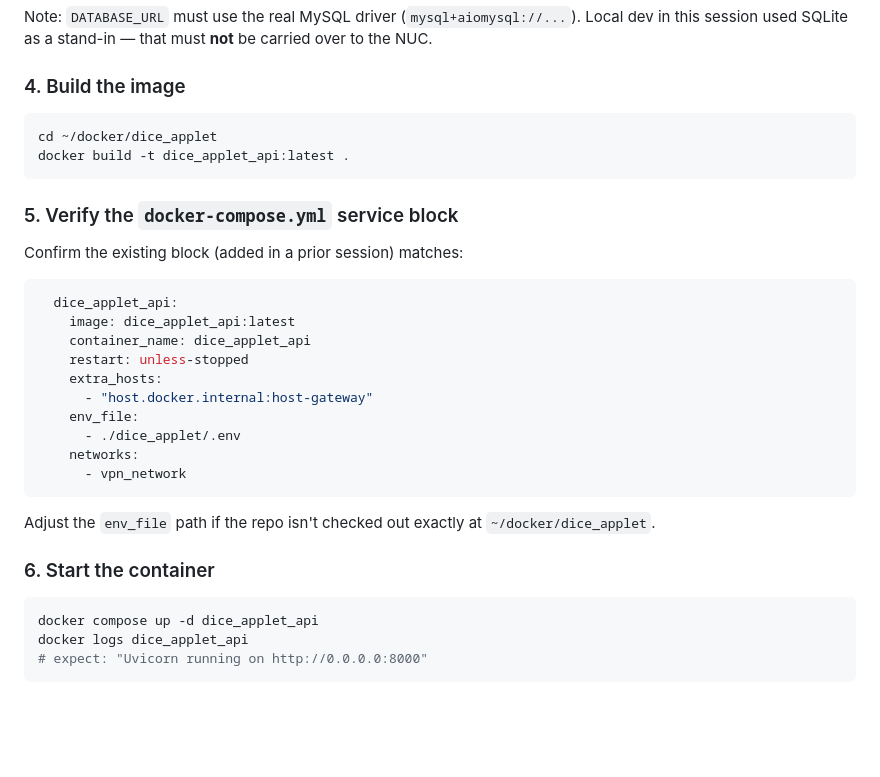
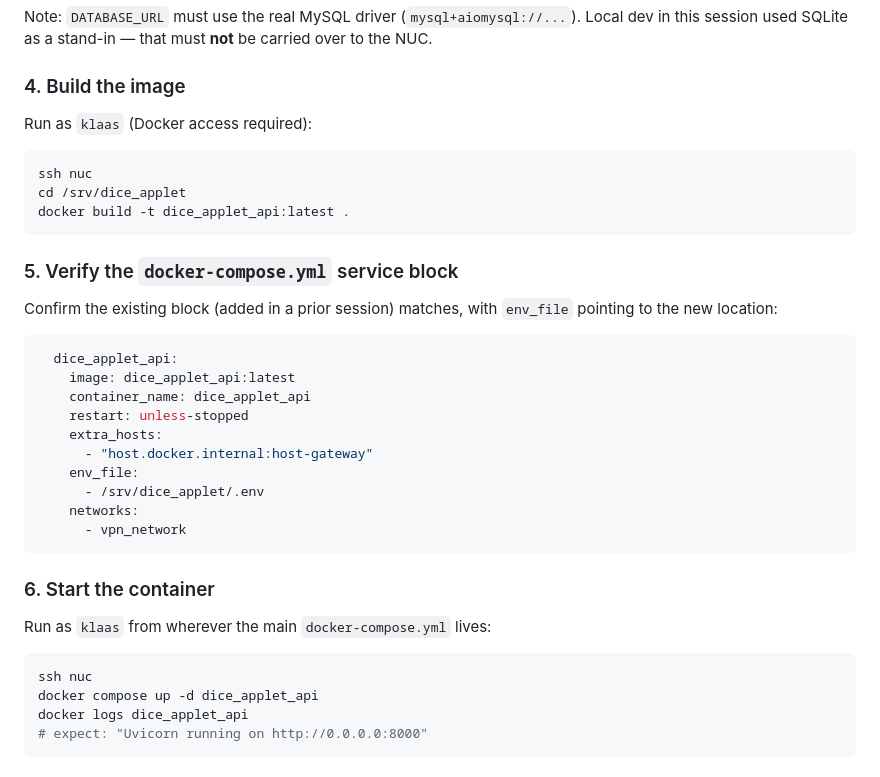
Before and after one commit to KlaasVogel/dice_applet, a Markdown page: docs/claude/milestone_1_deployment_steps.md, the part around one of its changes. Drawn GitHub-style; blank space fills up the shorter version.

````diff
--- a/docs/claude/milestone_1_deployment_steps.md
+++ b/docs/claude/milestone_1_deployment_steps.md
@@ -73,14 +89,18 @@ session used SQLite as a stand-in — that must **not** be carried over to the N
 
 ### 4. Build the image
 
+Run as `klaas` (Docker access required):
+
 ```bash
-cd ~/docker/dice_applet
+ssh nuc
+cd /srv/dice_applet
 docker build -t dice_applet_api:latest .
 ```
 
 ### 5. Verify the `docker-compose.yml` service block
 
-Confirm the existing block (added in a prior session) matches:
+Confirm the existing block (added in a prior session) matches, with `env_file` pointing to the
+new location:
 
 ```yaml
   dice_applet_api:
@@ -90,16 +110,17 @@ Confirm the existing block (added in a prior session) matches:
     extra_hosts:
       - "host.docker.internal:host-gateway"
     env_file:
-      - ./dice_applet/.env
+      - /srv/dice_applet/.env
     networks:
       - vpn_network
 ```
 
-Adjust the `env_file` path if the repo isn't checked out exactly at `~/docker/dice_applet`.
-
 ### 6. Start the container
 
+Run as `klaas` from wherever the main `docker-compose.yml` lives:
+
 ```bash
+ssh nuc
 docker compose up -d dice_applet_api
 docker logs dice_applet_api
 # expect: "Uvicorn running on http://0.0.0.0:8000"
````
Also changed, not shown: other parts of docs/claude/milestone_1_deployment_steps.md (+24 -8 lines), CLAUDE.md (+12 -0 lines).
